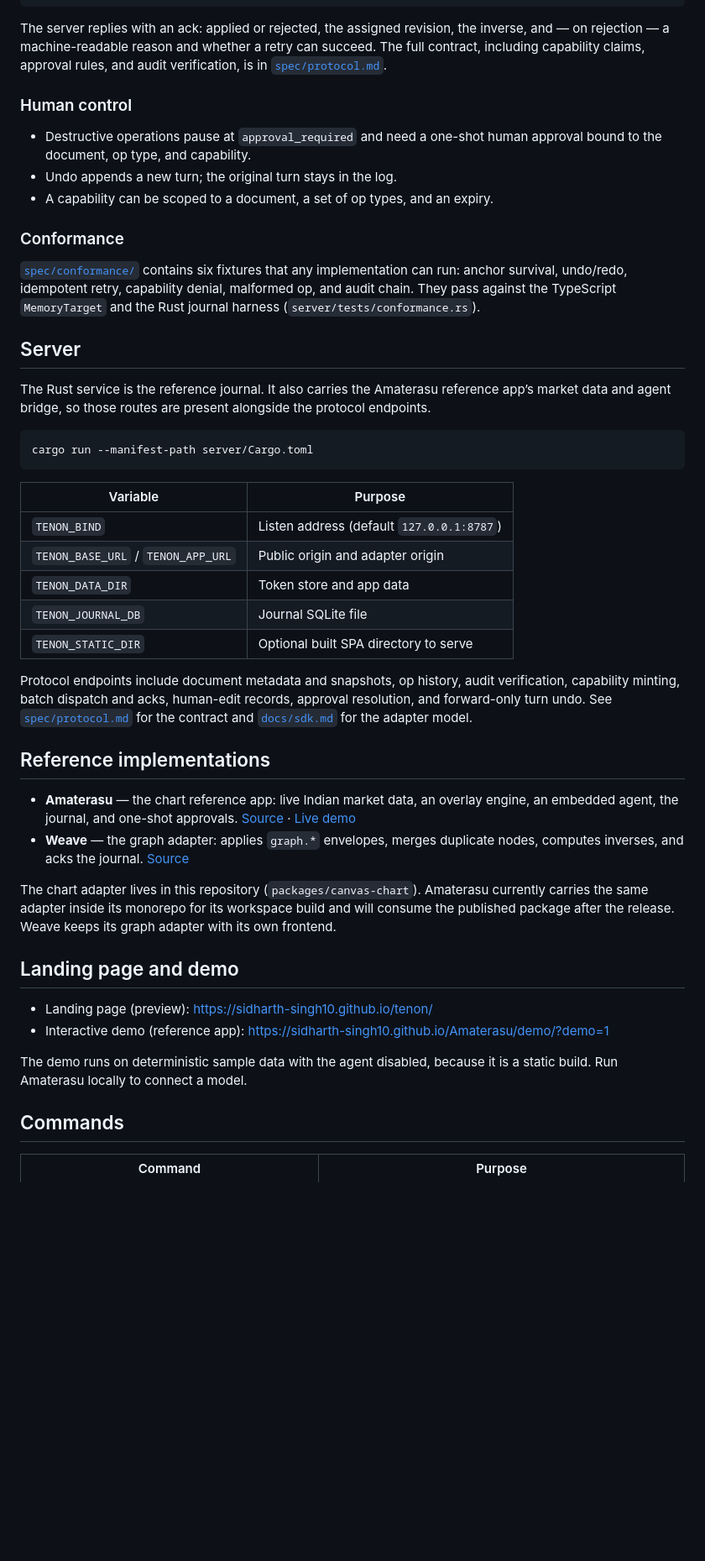
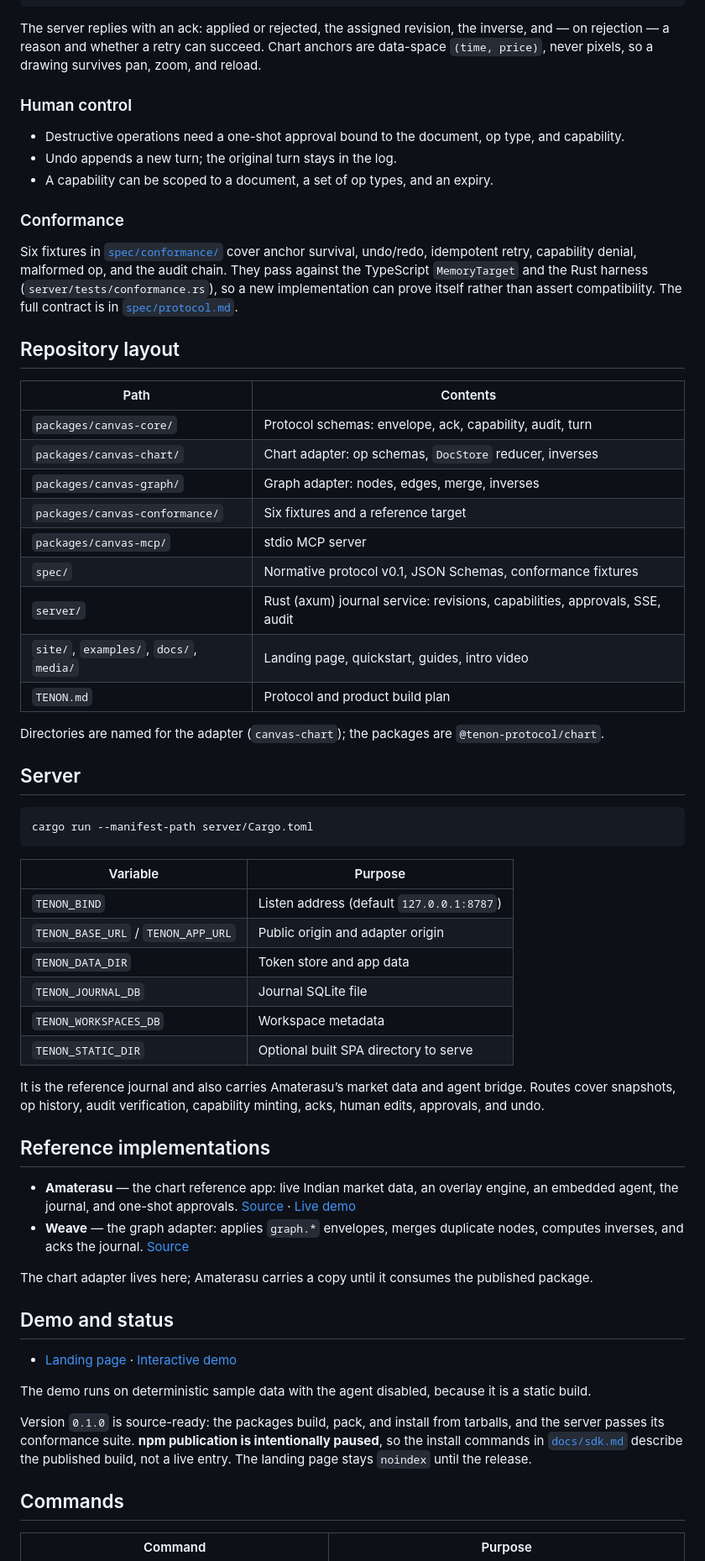
Before and after one commit to Sidharth-Singh10/tenon, a Markdown page: README.md, the part around one of its changes. Shown at 84% size. GitHub-like rendering; blank space fills up the shorter version.

````diff
--- a/README.md
+++ b/README.md
@@ -129,28 +115,40 @@ An envelope is small, domain-neutral, and forward-compatible:
 ```
 
 The server replies with an ack: applied or rejected, the assigned revision, the inverse, and — on
-rejection — a machine-readable reason and whether a retry can succeed. The full contract, including
-capability claims, approval rules, and audit verification, is in
-[`spec/protocol.md`](spec/protocol.md).
+rejection — a reason and whether a retry can succeed. Chart anchors are data-space `(time, price)`,
+never pixels, so a drawing survives pan, zoom, and reload.
 
 ### Human control
 
-- Destructive operations pause at `approval_required` and need a one-shot human approval bound to
-  the document, op type, and capability.
+- Destructive operations need a one-shot approval bound to the document, op type, and capability.
 - Undo appends a new turn; the original turn stays in the log.
 - A capability can be scoped to a document, a set of op types, and an expiry.
 
 ### Conformance
 
-[`spec/conformance/`](spec/conformance/) contains six fixtures that any implementation can run:
-anchor survival, undo/redo, idempotent retry, capability denial, malformed op, and audit chain.
-They pass against the TypeScript `MemoryTarget` and the Rust journal harness
-(`server/tests/conformance.rs`).
+Six fixtures in [`spec/conformance/`](spec/conformance/) cover anchor survival, undo/redo,
+idempotent retry, capability denial, malformed op, and the audit chain. They pass against the
+TypeScript `MemoryTarget` and the Rust harness (`server/tests/conformance.rs`), so a new
+implementation can prove itself rather than assert compatibility. The full contract is in
+[`spec/protocol.md`](spec/protocol.md).
+
+## Repository layout
+
+| Path | Contents |
+|---|---|
+| `packages/canvas-core/` | Protocol schemas: envelope, ack, capability, audit, turn |
+| `packages/canvas-chart/` | Chart adapter: op schemas, `DocStore` reducer, inverses |
+| `packages/canvas-graph/` | Graph adapter: nodes, edges, merge, inverses |
+| `packages/canvas-conformance/` | Six fixtures and a reference target |
+| `packages/canvas-mcp/` | stdio MCP server |
+| `spec/` | Normative protocol v0.1, JSON Schemas, conformance fixtures |
+| `server/` | Rust (axum) journal service: revisions, capabilities, approvals, SSE, audit |
+| `site/`, `examples/`, `docs/`, `media/` | Landing page, quickstart, guides, intro video |
+| `TENON.md` | Protocol and product build plan |
+
+Directories are named for the adapter (`canvas-chart`); the packages are `@tenon-protocol/chart`.
 
 ## Server
-
-The Rust service is the reference journal. It also carries the Amaterasu reference app’s market
-data and agent bridge, so those routes are present alongside the protocol endpoints.
 
 ```sh
 cargo run --manifest-path server/Cargo.toml
@@ -162,12 +160,11 @@ cargo run --manifest-path server/Cargo.toml
 | `TENON_BASE_URL` / `TENON_APP_URL` | Public origin and adapter origin |
 | `TENON_DATA_DIR` | Token store and app data |
 | `TENON_JOURNAL_DB` | Journal SQLite file |
+| `TENON_WORKSPACES_DB` | Workspace metadata |
 | `TENON_STATIC_DIR` | Optional built SPA directory to serve |
 
-Protocol endpoints include document metadata and snapshots, op history, audit verification,
-capability minting, batch dispatch and acks, human-edit records, approval resolution, and
-forward-only turn undo. See [`spec/protocol.md`](spec/protocol.md) for the contract and
-[`docs/sdk.md`](docs/sdk.md) for the adapter model.
+It is the reference journal and also carries Amaterasu’s market data and agent bridge. Routes cover
+snapshots, op history, audit verification, capability minting, acks, human edits, approvals, and undo.
 
 ## Reference implementations
 
@@ -177,17 +174,19 @@ forward-only turn undo. See [`spec/protocol.md`](spec/protocol.md) for the contr
 - **Weave** — the graph adapter: applies `graph.*` envelopes, merges duplicate nodes, computes
   inverses, and acks the journal. [Source](https://github.com/Sidharth-Singh10/weave)
 
-The chart adapter lives in this repository (`packages/canvas-chart`). Amaterasu currently carries
-the same adapter inside its monorepo for its workspace build and will consume the published package
-after the release. Weave keeps its graph adapter with its own frontend.
+The chart adapter lives here; Amaterasu carries a copy until it consumes the published package.
 
-## Landing page and demo
+## Demo and status
 
-- Landing page (preview): <https://sidharth-singh10.github.io/tenon/>
-- Interactive demo (reference app): <https://sidharth-singh10.github.io/Amaterasu/demo/?demo=1>
+- [Landing page](https://sidharth-singh10.github.io/tenon/) ·
+  [Interactive demo](https://sidharth-singh10.github.io/Amaterasu/demo/?demo=1)
 
 The demo runs on deterministic sample data with the agent disabled, because it is a static build.
-Run Amaterasu locally to connect a model.
+
+Version `0.1.0` is source-ready: the packages build, pack, and install from tarballs, and the server
+passes its conformance suite. **npm publication is intentionally paused**, so the install commands in
+[`docs/sdk.md`](docs/sdk.md) describe the published build, not a live entry. The landing page stays
+`noindex` until the release.
 
 ## Commands
 
````
Also changed, not shown: other parts of README.md (+56 -80 lines).
